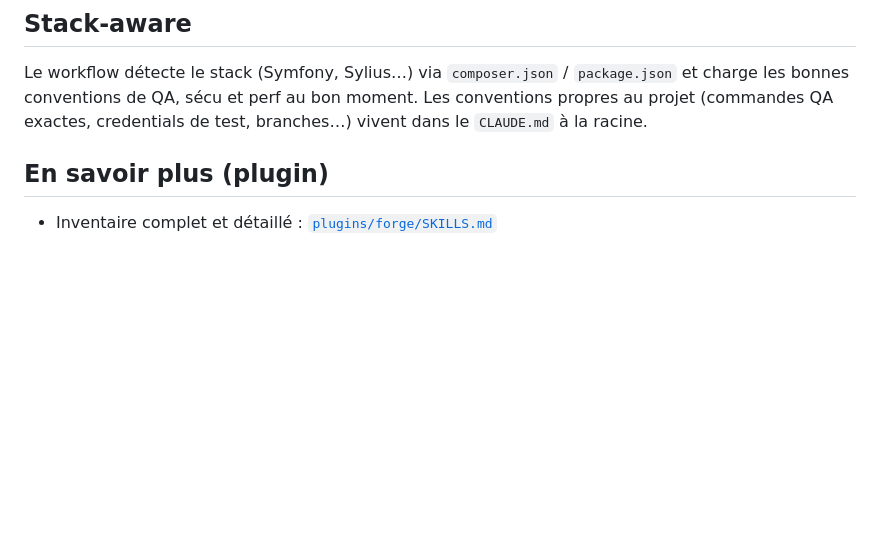
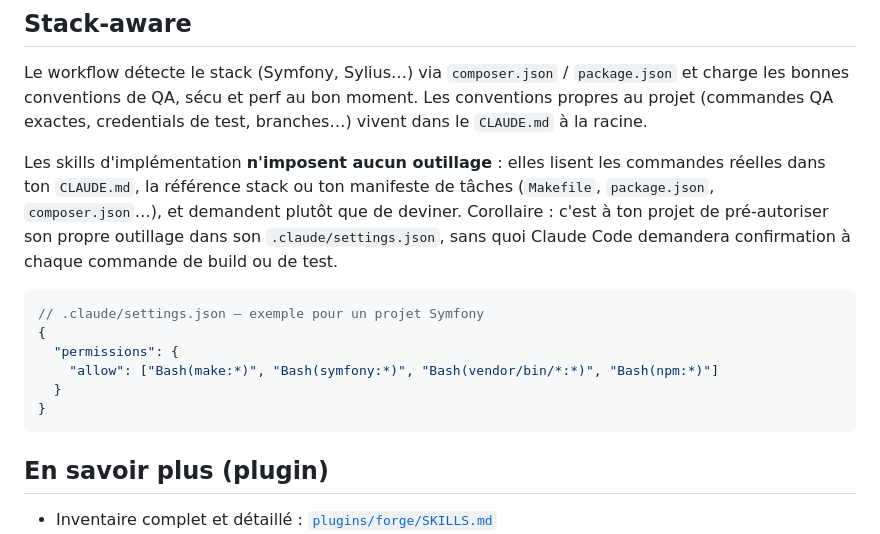
Before and after one commit to gabrielmustiere/forge, a Markdown page: README.md, the part around the change. GitHub-like rendering; blank space fills up the shorter version.

````diff
--- a/README.md
+++ b/README.md
@@ -114,6 +114,17 @@ Pour les modifs qui cochent **toutes** ces cases : moins de 3 fichiers, pas de m
 
 Le workflow détecte le stack (Symfony, Sylius…) via `composer.json` / `package.json` et charge les bonnes conventions de QA, sécu et perf au bon moment. Les conventions propres au projet (commandes QA exactes, credentials de test, branches…) vivent dans le `CLAUDE.md` à la racine.
 
+Les skills d'implémentation **n'imposent aucun outillage** : elles lisent les commandes réelles dans ton `CLAUDE.md`, la référence stack ou ton manifeste de tâches (`Makefile`, `package.json`, `composer.json`…), et demandent plutôt que de deviner. Corollaire : c'est à ton projet de pré-autoriser son propre outillage dans son `.claude/settings.json`, sans quoi Claude Code demandera confirmation à chaque commande de build ou de test.
+
+```jsonc
+// .claude/settings.json — exemple pour un projet Symfony
+{
+  "permissions": {
+    "allow": ["Bash(make:*)", "Bash(symfony:*)", "Bash(vendor/bin/*:*)", "Bash(npm:*)"]
+  }
+}
+```
+
 ## En savoir plus (plugin)
 
 - Inventaire complet et détaillé : [`plugins/forge/SKILLS.md`](plugins/forge/SKILLS.md)
````
Also changed, not shown: CHANGELOG.md (+4 -2 lines), 1 other file.
